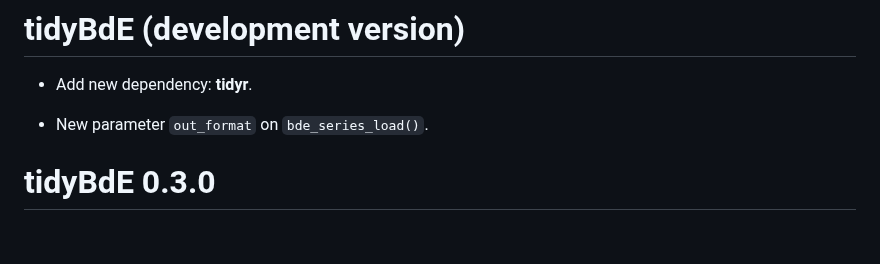
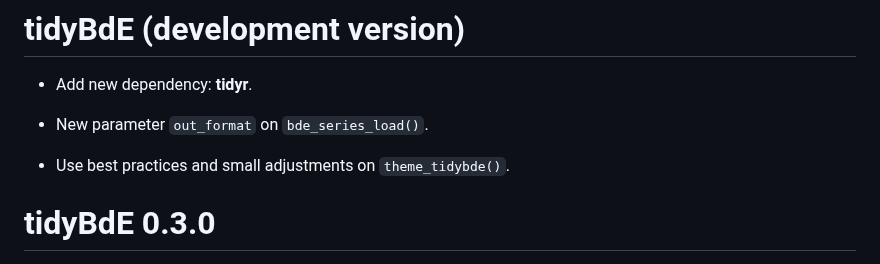
Before and after one commit to rOpenSpain/tidyBdE, a Markdown page: NEWS.md, the part around the change. GitHub-like rendering; blank space fills up the shorter version.

Commit message:
Modify theme

```diff
--- a/NEWS.md
+++ b/NEWS.md
@@ -3,6 +3,8 @@
 -   Add new dependency: **tidyr**.
 
 -   New parameter `out_format` on `bde_series_load()`.
+
+-  Use best practices and small adjustments on `theme_tidybde()`.
 
 # tidyBdE 0.3.0
 
```
Also changed, not shown: README.md (+1 -1 lines), man/figures/README-chart-1.png, man/figures/README-macroseries-1.png, vignettes/chart-1.png, vignettes/macroseries-1.png, 6 other files.
